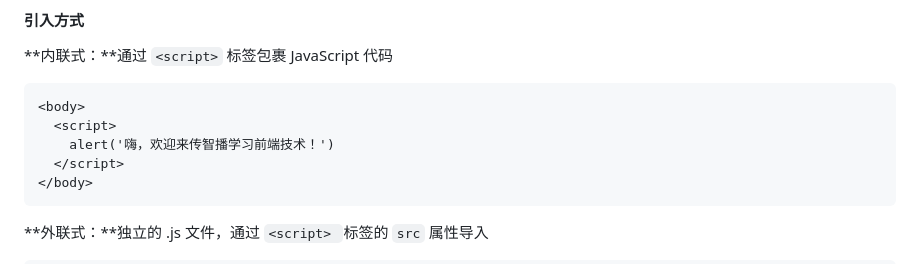
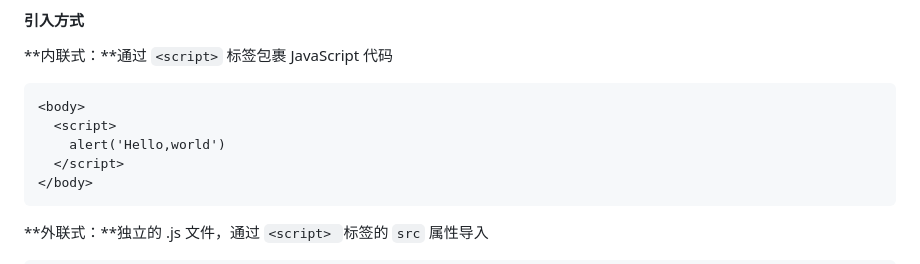
Before and after one commit to huishang01/My-Notes, a Markdown page: 笔记/JavaScript.md, the part around the change. Rendered like a GitHub page.

````diff
--- a/笔记/JavaScript.md
+++ b/笔记/JavaScript.md
@@ -9,7 +9,7 @@
 ```html
 <body>
   <script>
-    alert('嗨，欢迎来传智播学习前端技术！')
+    alert('Hello,world')
   </script>
 </body>
 ```
````
